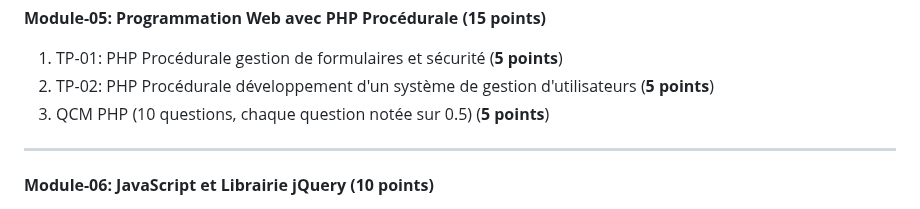
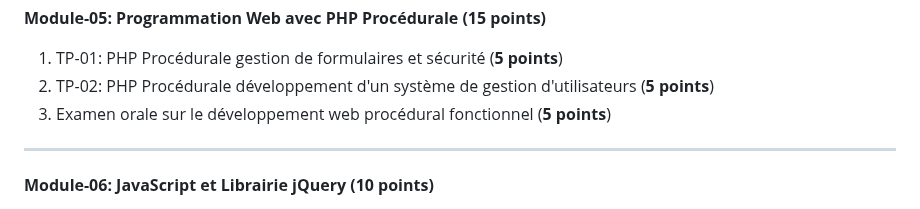
Before and after one commit to yugmerabtene/ESIEA-FISE-WEB-2024, a Markdown page: README.md, the part around the change. Rendered like a GitHub page.

```diff
--- a/README.md
+++ b/README.md
@@ -43,7 +43,7 @@ Ex:
 **Module-05: Programmation Web avec PHP Procédurale (15 points)**
 1. TP-01: PHP Procédurale gestion de formulaires et sécurité (**5 points**)
 2. TP-02: PHP Procédurale développement d'un système de gestion d'utilisateurs  (**5 points**)
-3. QCM PHP (10 questions, chaque question notée sur 0.5) (**5 points**)
+3. Examen orale sur le développement web procédural fonctionnel (**5 points**)
 
 ---
 
```
